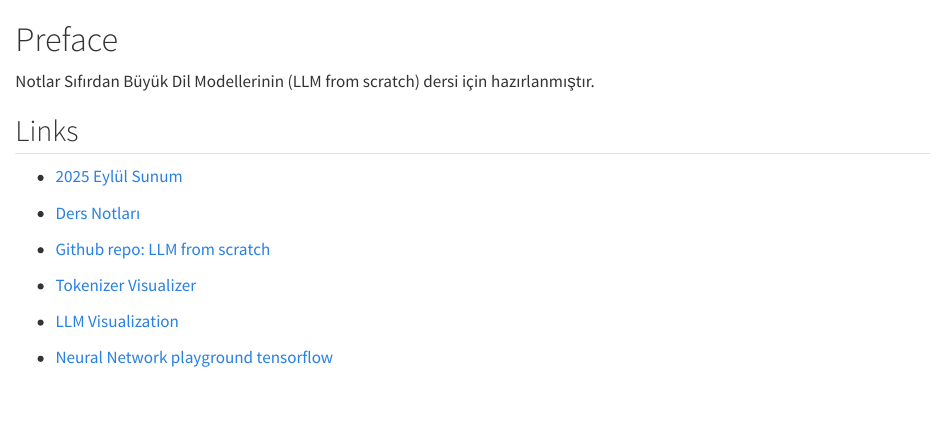
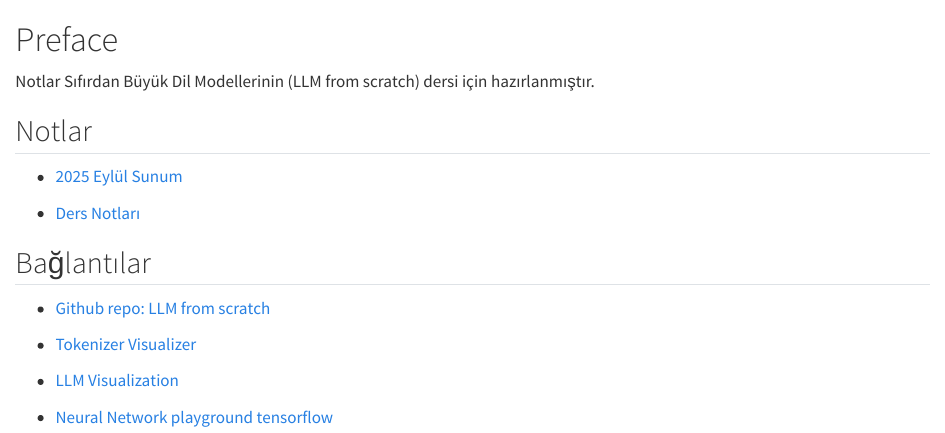
Before and after one commit to ati-ozgur/course-nn-deep-learning, a Quarto document (index.qmd): the page in a window 1100 px wide, from its top. Rendered offline with R 4.5, knitr and Pandoc in place of Quarto, with nearby package versions.

Commit message:
fix links

```diff
--- a/index.qmd
+++ b/index.qmd
@@ -3,11 +3,14 @@
 Notlar Sıfırdan Büyük Dil Modellerinin (LLM from scratch) dersi için hazırlanmıştır.
 
 
-## Links
+## Notlar
 
-- [2025 Eylül Sunum](sunum-llm/sunumlar/sunum-LLM-giris-2025/sunum-LLM-giris-2025.html)
+- [2025 Eylül Sunum](../sunum-llm/sunumlar/sunum-LLM-giris-2025/sunum-LLM-giris-2025.html)
 
-- [Ders Notları](notes/index.html)
+- [Ders Notları](../notes/index.html)
+
+
+## Bağlantılar
 
 - [Github repo: LLM from scratch](https://github.com/rasbt/LLMs-from-scratch)
 
```
